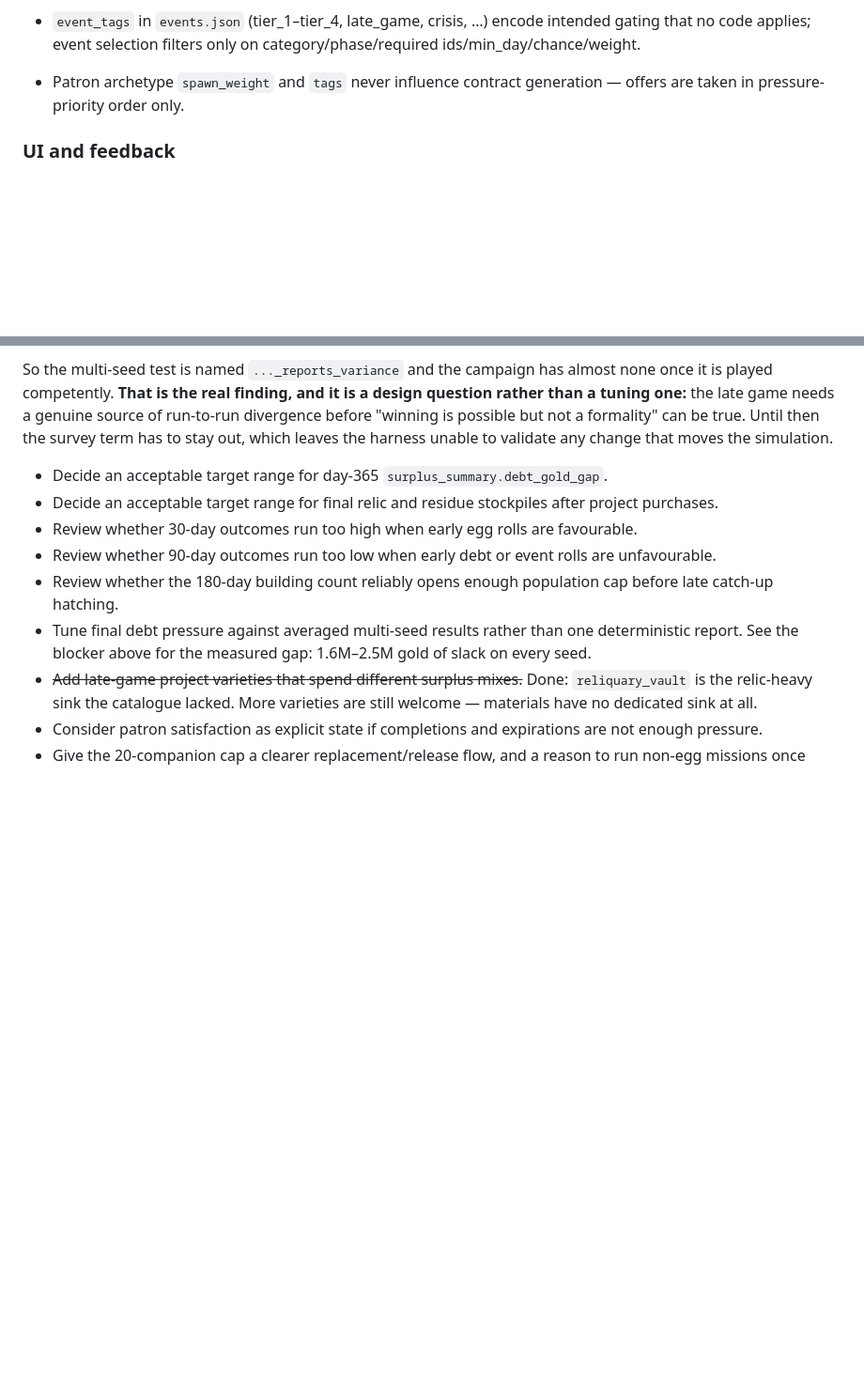
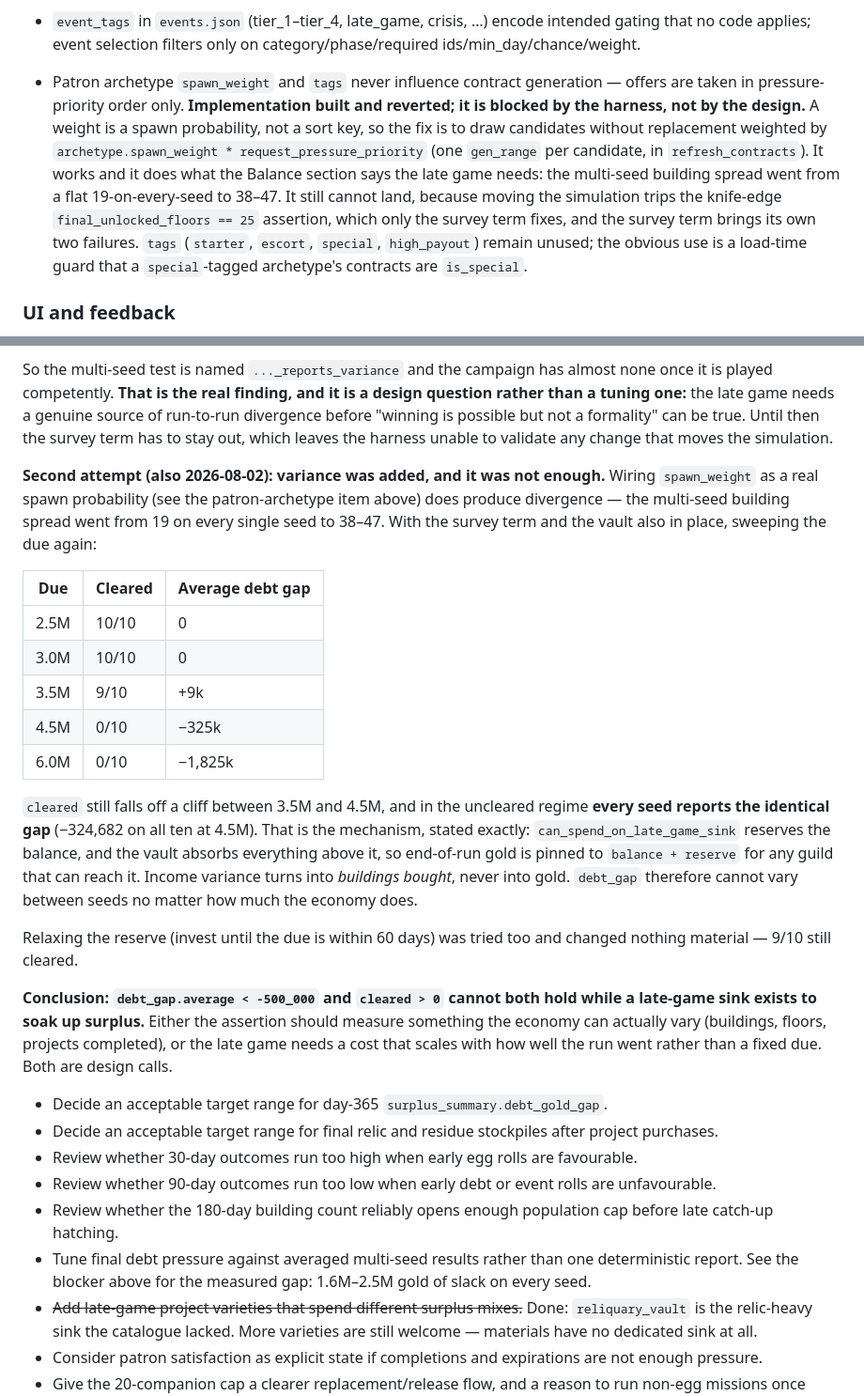
Before and after one commit to Kalaith/monsterhall, a Markdown page: TODO.md, 2 parts joined by grey strips. Shown at 94% size. Drawn GitHub-style; blank space fills up the shorter version.

Commit message:
The variance was real and it still was not enough
Second run at the late-game blocker, from the other end. Last time the finding
was that ten seeds finish within a few percent of each other, so I went looking
for the missing source of divergence and found it authored and unused: patron
spawn_weight, validated to be positive and read by nothing, while offers came
out in strict pressure order and the same guild state always drew the same board.

A weight is a spawn probability, not a sort key. Drawing candidates without
replacement, weighted by archetype rarity times the pressure the template
answers, does exactly what the Balance section asked for - the multi-seed
building spread goes from nineteen on every single seed to thirty-eight through
forty-seven.

It is not enough, and the sweep says why. Cleared still falls off a cliff
between a 3.5M due and a 4.5M one, and in the uncleared regime every seed
reports the identical gap, to the gold, on all ten. can_spend_on_late_game_sink
reserves the balance and the vault soaks up everything above it, so end-of-run
gold is pinned to balance plus reserve for any guild that can reach it. Income
variance becomes buildings bought and never becomes coin. debt_gap cannot vary
between seeds however much the economy does. Loosening the reserve so the guild
keeps investing until the due is close changed nothing - nine of ten still
cleared.

So debt_gap.average < -500k and cleared > 0 cannot both hold while a sink exists
to soak up surplus. That wants either an assertion measuring something the
economy can vary, or a late-game cost that scales with how well the run went.
Both are design calls, so the spawn_weight work is written up rather than
landed - it is blocked by the same knife-edge harness as everything else, not by
any doubt about the change.

No code this round. The measurements are in TODO.md.

Co-Authored-By: Claude Opus 5 (1M context) <noreply@anthropic.com>

```diff
--- a/TODO.md
+++ b/TODO.md
@@ -21,7 +21,7 @@ Systems that exist in data/state/UI but never affect the simulation, or vice ver
 - ~~`hatchery_assists` had no source in the entire game.~~ Fixed: all four guild rooms authored a ceiling of 0, so no shift could ever bank one — which made `corekeeper_sending_vigil` (requires 3) permanently unfulfillable and left the `hatchery_specialist` role in `monster_role` reachable only through the `hatchery_attuned` trait. `nursery_wing` already carried the intended 5% odds, so it now has the ceiling to match. A new test asserts no room authors odds for work it cannot bank. Note the contract needs roughly sixty nursery shifts at 5%; whether that is the intended pace is a balance question.
 - ~~`ContractStatus::Completed`/`Failed`/`Declined` are never assigned.~~ Done: resolution now stamps the outcome and moves the contract to a new `GameState.resolved_contracts`, which the desk lists under the live offers so the player can see how yesterday's bookings went. The lingering-status approach was tried first and abandoned — a resolved booking left inside `active_contracts` moves the offer limit, the request-id sequence, `workforce_demand`, the follow-up check and the booking policy, and it shifted the 365-day report by six buildings. A separate list is neutral by construction. `assign_monster_to_contract` and `clear_contract_assignment` now refuse non-live contracts, which is a real guard rather than bookkeeping.
 - `event_tags` in `events.json` (tier_1–tier_4, late_game, crisis, …) encode intended gating that no code applies; event selection filters only on category/phase/required ids/min_day/chance/weight.
-- Patron archetype `spawn_weight` and `tags` never influence contract generation — offers are taken in pressure-priority order only.
+- Patron archetype `spawn_weight` and `tags` never influence contract generation — offers are taken in pressure-priority order only. **Implementation built and reverted; it is blocked by the harness, not by the design.** A weight is a spawn probability, not a sort key, so the fix is to draw candidates without replacement weighted by `archetype.spawn_weight * request_pressure_priority` (one `gen_range` per candidate, in `refresh_contracts`). It works and it does what the Balance section says the late game needs: the multi-seed building spread went from a flat 19-on-every-seed to 38–47. It still cannot land, because moving the simulation trips the knife-edge `final_unlocked_floors == 25` assertion, which only the survey term fixes, and the survey term brings its own two failures. `tags` (`starter`, `escort`, `special`, `high_payout`) remain unused; the obvious use is a load-time guard that a `special`-tagged archetype's contracts are `is_special`.
 
 ### UI and feedback
 
@@ -92,6 +92,37 @@ source of run-to-run divergence before "winning is possible but not a formality"
 can be true. Until then the survey term has to stay out, which leaves the
 harness unable to validate any change that moves the simulation.
 
+**Second attempt (also 2026-08-02): variance was added, and it was not enough.**
+Wiring `spawn_weight` as a real spawn probability (see the patron-archetype item
+above) does produce divergence — the multi-seed building spread went from 19 on
+every single seed to 38–47. With the survey term and the vault also in place,
+sweeping the due again:
+
+| Due | Cleared | Average debt gap |
+| --- | --- | --- |
+| 2.5M | 10/10 | 0 |
+| 3.0M | 10/10 | 0 |
+| 3.5M | 9/10 | +9k |
+| 4.5M | 0/10 | −325k |
+| 6.0M | 0/10 | −1,825k |
+
+`cleared` still falls off a cliff between 3.5M and 4.5M, and in the uncleared
+regime **every seed reports the identical gap** (−324,682 on all ten at 4.5M).
+That is the mechanism, stated exactly: `can_spend_on_late_game_sink` reserves
+the balance, and the vault absorbs everything above it, so end-of-run gold is
+pinned to `balance + reserve` for any guild that can reach it. Income variance
+turns into *buildings bought*, never into gold. `debt_gap` therefore cannot vary
+between seeds no matter how much the economy does.
+
+Relaxing the reserve (invest until the due is within 60 days) was tried too and
+changed nothing material — 9/10 still cleared.
+
+**Conclusion: `debt_gap.average < -500_000` and `cleared > 0` cannot both hold
+while a late-game sink exists to soak up surplus.** Either the assertion should
+measure something the economy can actually vary (buildings, floors, projects
+completed), or the late game needs a cost that scales with how well the run went
+rather than a fixed due. Both are design calls.
+
 - Decide an acceptable target range for day-365 `surplus_summary.debt_gold_gap`.
 - Decide an acceptable target range for final relic and residue stockpiles after project purchases.
 - Review whether 30-day outcomes run too high when early egg rolls are favourable.
```
